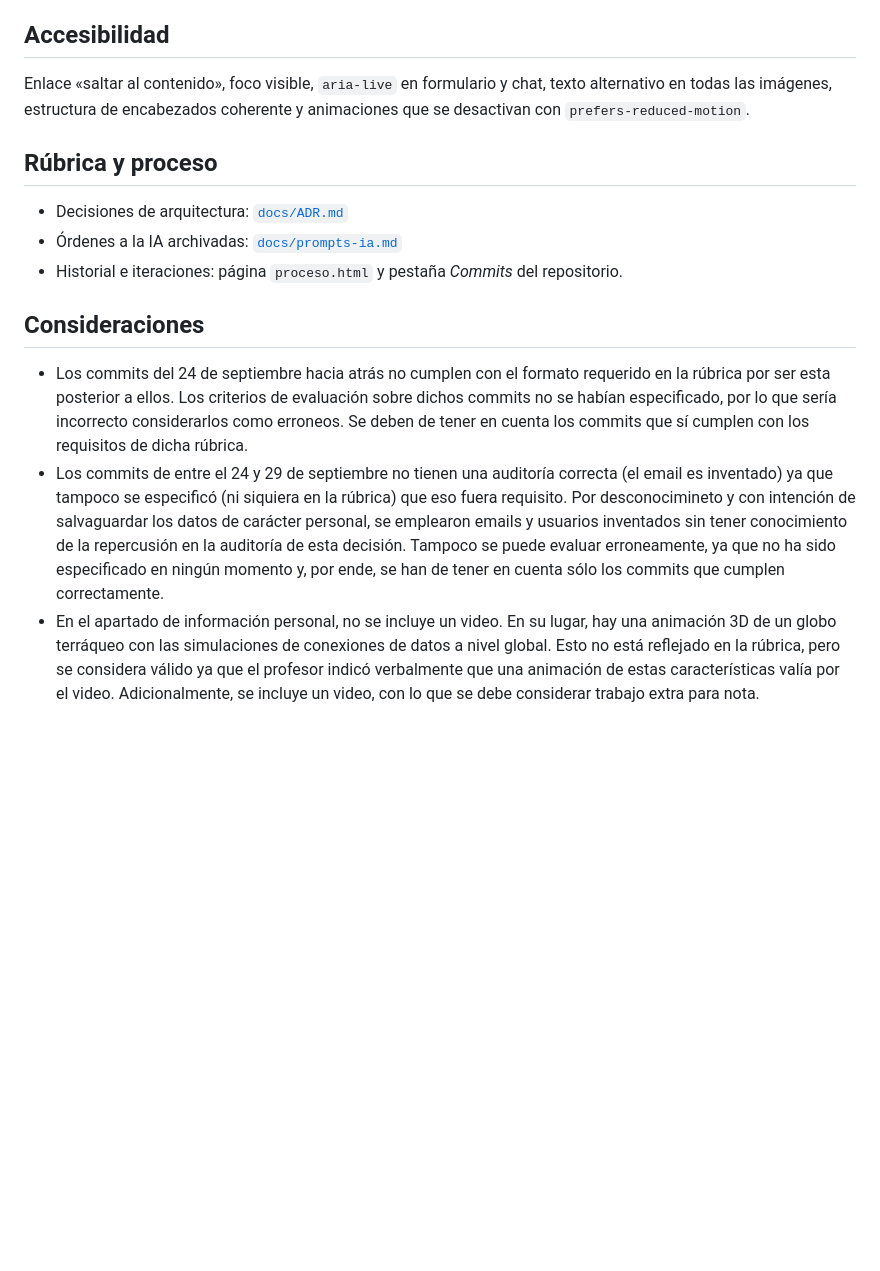
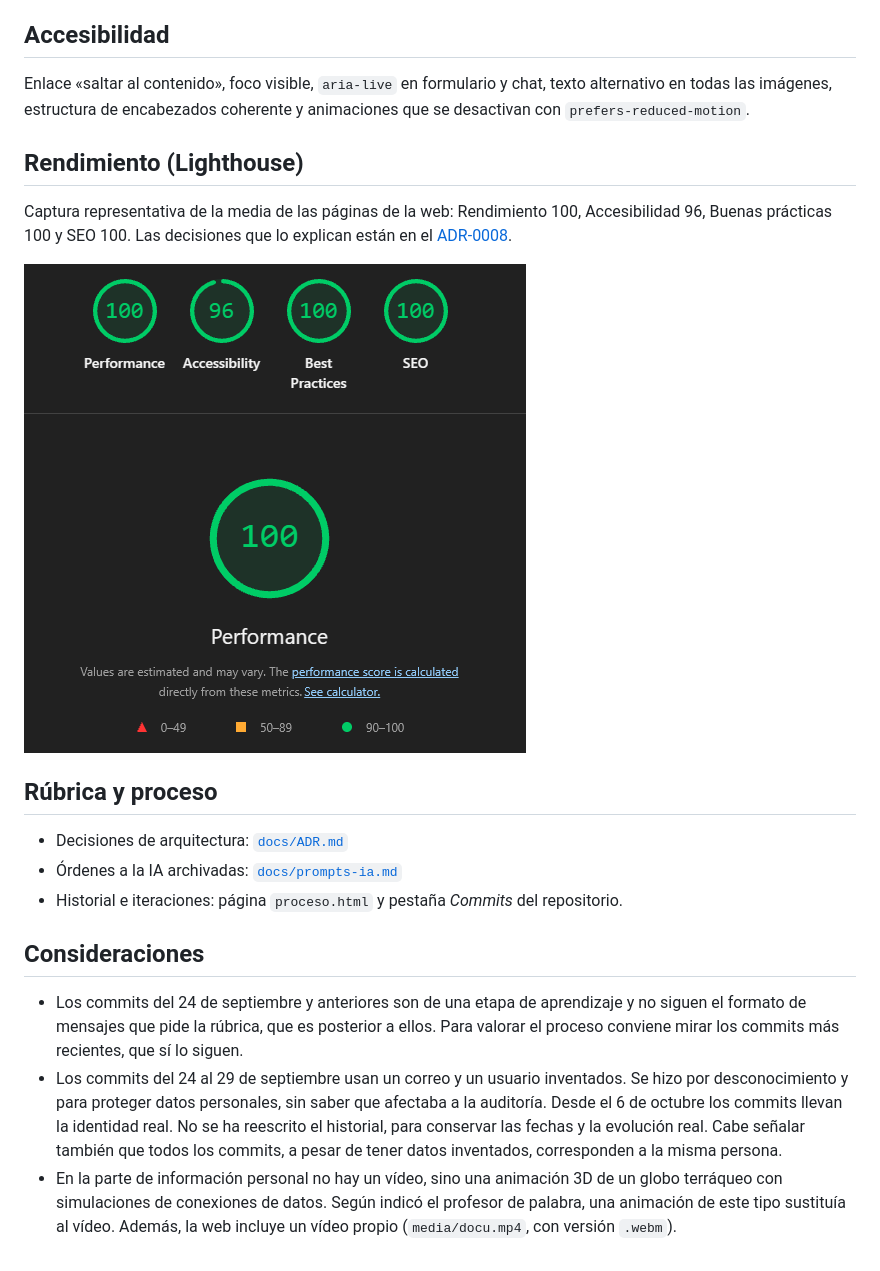
Before and after one commit to 01000001-1001000/AGM-PE, a Markdown page: README.md, the part around the change. Rendered like a GitHub page; blank space fills up the shorter version.

Commit message:
MOD: Corrección de errores gramaticales y reestructurtación del contenido

```diff
--- a/README.md
+++ b/README.md
@@ -69,6 +69,14 @@ Enlace «saltar al contenido», foco visible, `aria-live` en formulario y chat,
 todas las imágenes, estructura de encabezados coherente y animaciones que se desactivan con
 `prefers-reduced-motion`.
 
+## Rendimiento (Lighthouse)
+
+Captura representativa de la media de las páginas de la web: Rendimiento 100, Accesibilidad 96,
+Buenas prácticas 100 y SEO 100. Las decisiones que lo explican están en el
+[ADR-0008](docs/ADR.md).
+
+![Resultado de Lighthouse: Rendimiento 100, Accesibilidad 96, Buenas prácticas 100 y SEO 100](docs/Lighthouse_promedio.png)
+
 ## Rúbrica y proceso
 
 - Decisiones de arquitectura: [`docs/ADR.md`](docs/ADR.md)
@@ -77,18 +85,13 @@ todas las imágenes, estructura de encabezados coherente y animaciones que se de
 
 ## Consideraciones
 
-- Los commits del 24 de septiembre hacia atrás no cumplen con el formato requerido en la rúbrica por
-  ser esta posterior a ellos. Los criterios de evaluación sobre dichos commits no se habían
-  especificado, por lo que sería incorrecto considerarlos como erroneos. Se deben de tener
-  en cuenta los commits que sí cumplen con los requisitos de dicha rúbrica.
-- Los commits de entre el 24 y 29 de septiembre no tienen una auditoría correcta (el email es inventado)
-  ya que tampoco se especificó (ni siquiera en la rúbrica) que eso fuera requisito. Por desconocimineto
-  y con intención de salvaguardar los datos de carácter personal, se emplearon emails y usuarios inventados
-  sin tener conocimiento de la repercusión en la auditoría de esta decisión.
-  Tampoco se puede evaluar erroneamente, ya que no ha sido especificado en ningún momento y, por ende,
-  se han de tener en cuenta sólo los commits que cumplen correctamente.
-- En el apartado de información personal, no se incluye un video. En su lugar, hay una animación 3D de un
-  globo terráqueo con las simulaciones de conexiones de datos a nivel global.
-  Esto no está reflejado en la rúbrica, pero se considera válido ya que el profesor indicó verbalmente
-  que una animación de estas características valía por el video.
-  Adicionalmente, se incluye un video, con lo que se debe considerar trabajo extra para nota.
+- Los commits del 24 de septiembre y anteriores son de una etapa de aprendizaje y no siguen el formato de
+  mensajes que pide la rúbrica, que es posterior a ellos. Para valorar el proceso conviene mirar los commits
+  más recientes, que sí lo siguen.
+- Los commits del 24 al 29 de septiembre usan un correo y un usuario inventados. Se hizo por desconocimiento y
+  para proteger datos personales, sin saber que afectaba a la auditoría. Desde el 6 de octubre los commits
+  llevan la identidad real. No se ha reescrito el historial, para conservar las fechas y la evolución real.
+  Cabe señalar también que todos los commits, a pesar de tener datos inventados, corresponden a la misma persona.
+- En la parte de información personal no hay un vídeo, sino una animación 3D de un globo terráqueo con
+  simulaciones de conexiones de datos. Según indicó el profesor de palabra, una animación de este tipo
+  sustituía al vídeo. Además, la web incluye un vídeo propio (`media/docu.mp4`, con versión `.webm`).
```
